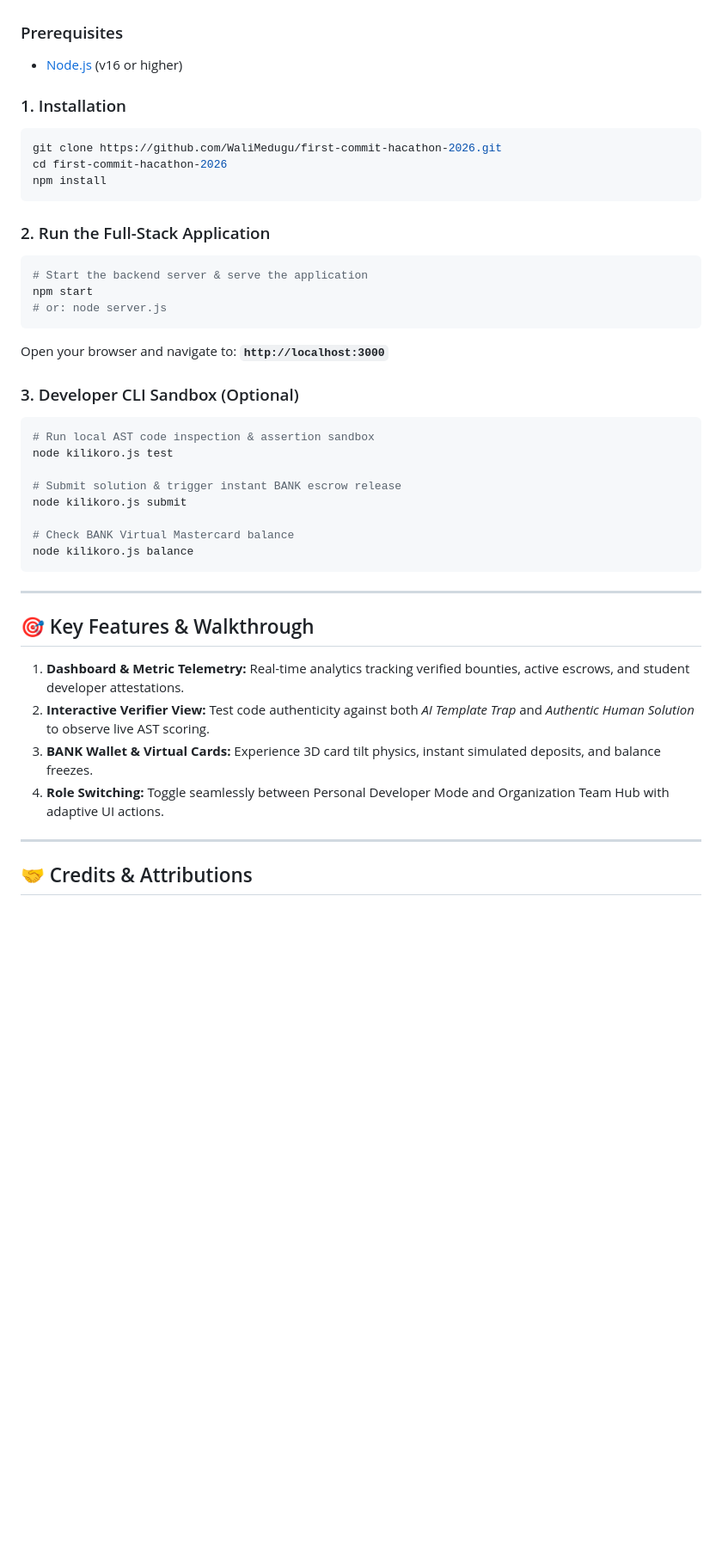
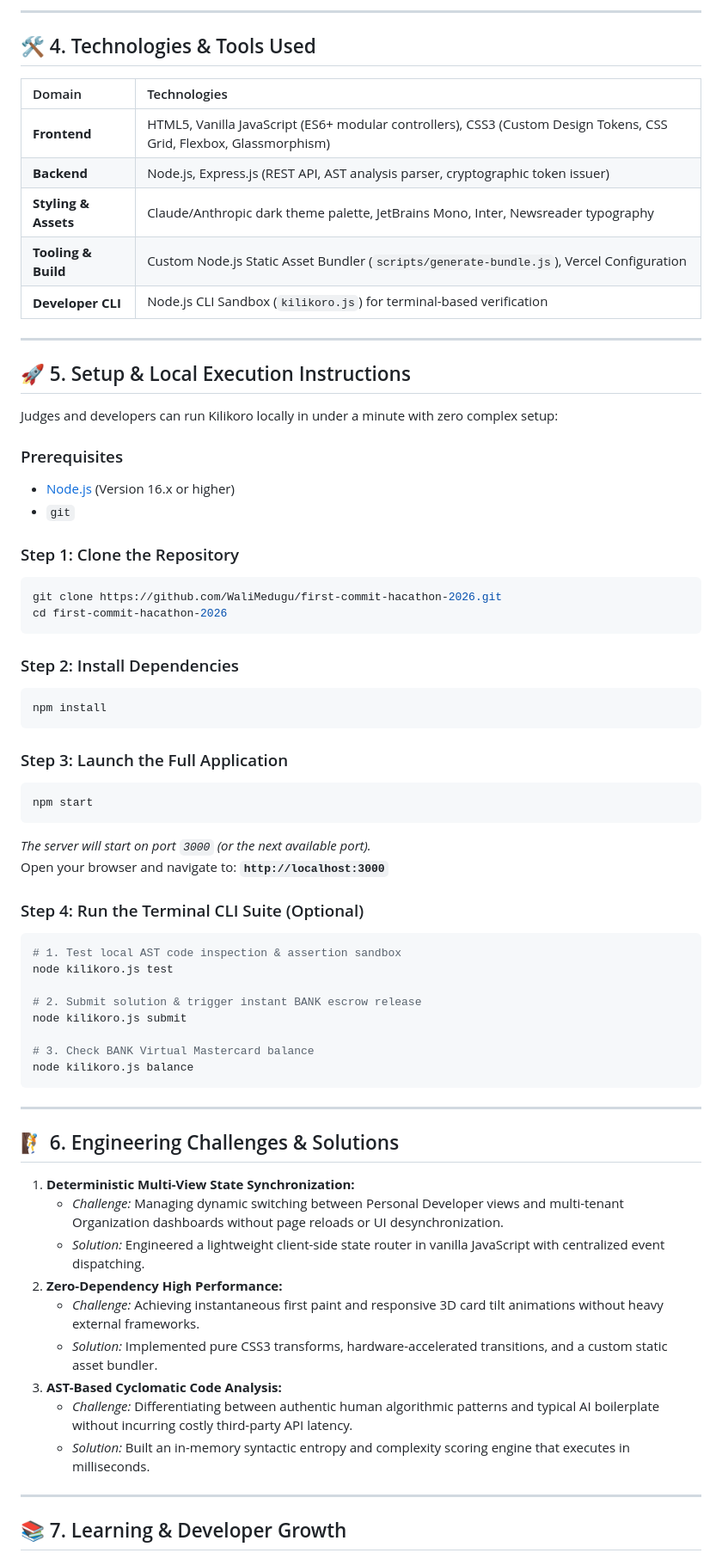
Before and after one commit to WaliMedugu/first-commit-hacathon-2026, a Markdown page: README.md, the part around one of its changes. Shown at 86% size. GitHub-like rendering; blank space fills up the shorter version.

````diff
--- a/README.md
+++ b/README.md
@@ -34,44 +65,70 @@ Judges and developers can launch Kilikoro locally in under 30 seconds:
+---
+
+## 🛠️ 4. Technologies & Tools Used
+
+| Domain | Technologies |
+| :--- | :--- |
+| **Frontend** | HTML5, Vanilla JavaScript (ES6+ modular controllers), CSS3 (Custom Design Tokens, CSS Grid, Flexbox, Glassmorphism) |
+| **Backend** | Node.js, Express.js (REST API, AST analysis parser, cryptographic token issuer) |
+| **Styling & Assets** | Claude/Anthropic dark theme palette, JetBrains Mono, Inter, Newsreader typography |
+| **Tooling & Build** | Custom Node.js Static Asset Bundler (`scripts/generate-bundle.js`), Vercel Configuration |
+| **Developer CLI** | Node.js CLI Sandbox (`kilikoro.js`) for terminal-based verification |
+
+---
+
+## 🚀 5. Setup & Local Execution Instructions
+
+Judges and developers can run Kilikoro locally in under a minute with zero complex setup:
 
 ### Prerequisites
-* [Node.js](https://nodejs.org/) (v16 or higher)
+* [Node.js](https://nodejs.org/) (Version 16.x or higher)
+* `git`
 
-### 1. Installation
+### Step 1: Clone the Repository
 ```bash
 git clone https://github.com/WaliMedugu/first-commit-hacathon-2026.git
 cd first-commit-hacathon-2026
+```
+
+### Step 2: Install Dependencies
+```bash
 npm install
 ```
 
-### 2. Run the Full-Stack Application
+### Step 3: Launch the Full Application
 ```bash
-# Start the backend server & serve the application
 npm start
-# or: node server.js
 ```
+*The server will start on port `3000` (or the next available port).*
 Open your browser and navigate to: **`http://localhost:3000`**
 
-### 3. Developer CLI Sandbox (Optional)
+### Step 4: Run the Terminal CLI Suite (Optional)
 ```bash
-# Run local AST code inspection & assertion sandbox
+# 1. Test local AST code inspection & assertion sandbox
 node kilikoro.js test
 
-# Submit solution & trigger instant BANK escrow release
+# 2. Submit solution & trigger instant BANK escrow release
 node kilikoro.js submit
 
-# Check BANK Virtual Mastercard balance
+# 3. Check BANK Virtual Mastercard balance
 node kilikoro.js balance
 ```
 
 ---
 
-## 🎯 Key Features & Walkthrough
+## 🧗 6. Engineering Challenges & Solutions
 
-1. **Dashboard & Metric Telemetry:** Real-time analytics tracking verified bounties, active escrows, and student developer attestations.
-2. **Interactive Verifier View:** Test code authenticity against both *AI Template Trap* and *Authentic Human Solution* to observe live AST scoring.
-3. **BANK Wallet & Virtual Cards:** Experience 3D card tilt physics, instant simulated deposits, and balance freezes.
-4. **Role Switching:** Toggle seamlessly between Personal Developer Mode and Organization Team Hub with adaptive UI actions.
+1. **Deterministic Multi-View State Synchronization:**
+   * *Challenge:* Managing dynamic switching between Personal Developer views and multi-tenant Organization dashboards without page reloads or UI desynchronization.
+   * *Solution:* Engineered a lightweight client-side state router in vanilla JavaScript with centralized event dispatching.
+2. **Zero-Dependency High Performance:**
+   * *Challenge:* Achieving instantaneous first paint and responsive 3D card tilt animations without heavy external frameworks.
+   * *Solution:* Implemented pure CSS3 transforms, hardware-accelerated transitions, and a custom static asset bundler.
+3. **AST-Based Cyclomatic Code Analysis:**
+   * *Challenge:* Differentiating between authentic human algorithmic patterns and typical AI boilerplate without incurring costly third-party API latency.
+   * *Solution:* Built an in-memory syntactic entropy and complexity scoring engine that executes in milliseconds.
 
 ---
 
-## 🤝 Credits & Attributions
+## 📚 7. Learning & Developer Growth
 
````
Also changed, not shown: other parts of README.md (+75 -24 lines).
